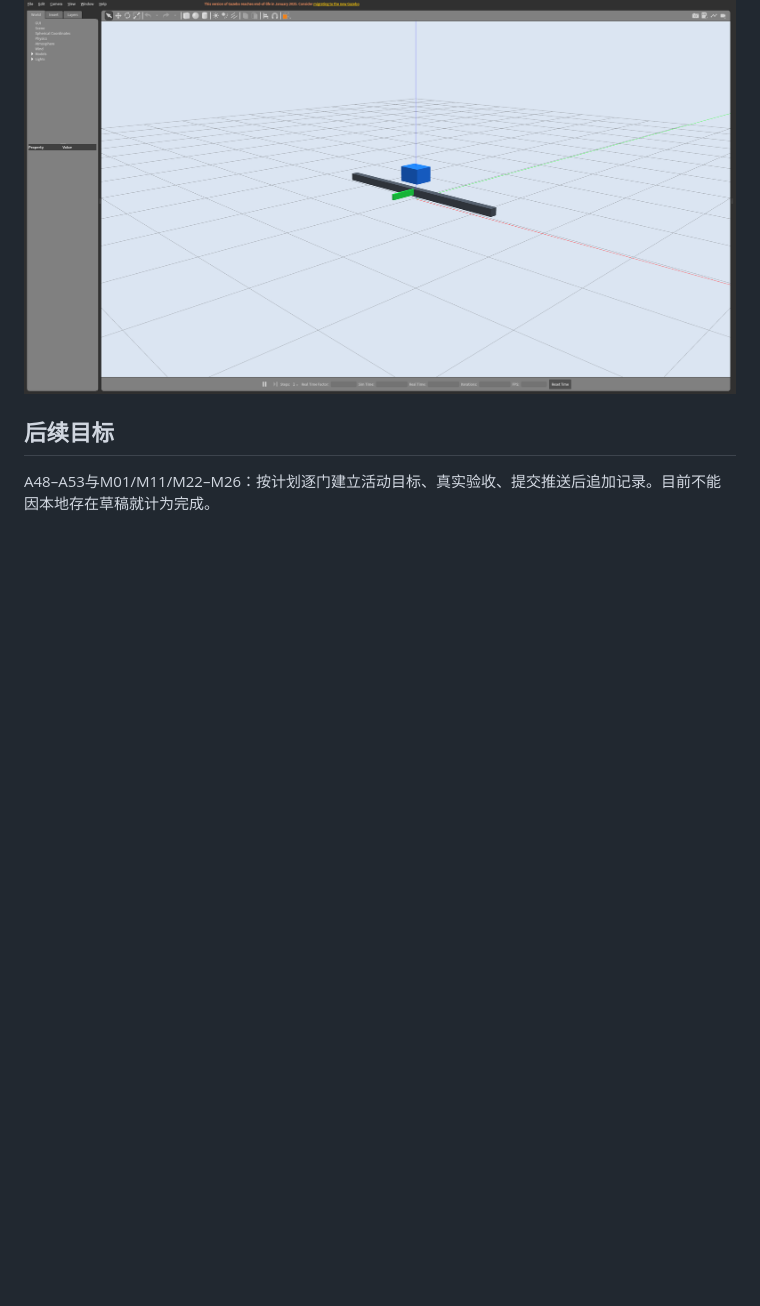
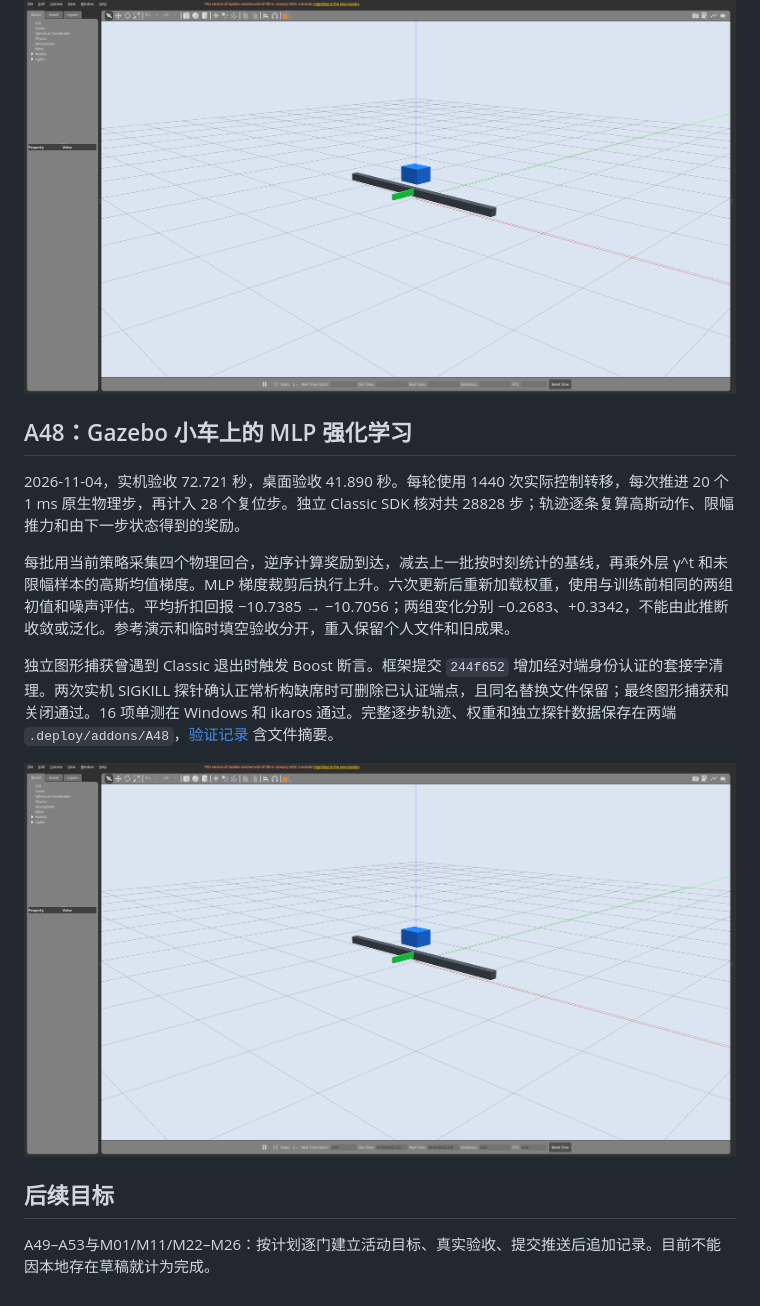
Before and after one commit to StareamCather/GbTeach, a Markdown page: docs/EXPANSION_VALIDATION.md, the part around the change. Rendered like a GitHub page; pictures changed too: docs/images/a48-reinforcement.png (added); blank space fills up the shorter version.

Commit message:
feat: teach REINFORCE with paired Gazebo rollouts

```diff
--- a/docs/EXPANSION_VALIDATION.md
+++ b/docs/EXPANSION_VALIDATION.md
@@ -178,6 +178,16 @@ Windows 与 ikaros 的 22 项框架与课程单测通过，原生 SDF 检查通
 
 ![A47 实机轨道小车](images/a47-imitation.png)
 
+## A48：Gazebo 小车上的 MLP 强化学习
+
+2026-11-04，实机验收 72.721 秒，桌面验收 41.890 秒。每轮使用 1440 次实际控制转移，每次推进 20 个 1 ms 原生物理步，再计入 28 个复位步。独立 Classic SDK 核对共 28828 步；轨迹逐条复算高斯动作、限幅推力和由下一步状态得到的奖励。
+
+每批用当前策略采集四个物理回合，逆序计算奖励到达，减去上一批按时刻统计的基线，再乘外层 γ^t 和未限幅样本的高斯均值梯度。MLP 梯度裁剪后执行上升。六次更新后重新加载权重，使用与训练前相同的两组初值和噪声评估。平均折扣回报 −10.7385 → −10.7056；两组变化分别 −0.2683、+0.3342，不能由此推断收敛或泛化。参考演示和临时填空验收分开，重入保留个人文件和旧成果。
+
+独立图形捕获曾遇到 Classic 退出时触发 Boost 断言。框架提交 `244f652` 增加经对端身份认证的套接字清理。两次实机 SIGKILL 探针确认正常析构缺席时可删除已认证端点，且同名替换文件保留；最终图形捕获和关闭通过。16 项单测在 Windows 和 ikaros 通过。完整逐步轨迹、权重和独立探针数据保存在两端 `.deploy/addons/A48`，[验证记录](verification/A48.json) 含文件摘要。
+
+![A48 实机轨道小车](images/a48-reinforcement.png)
+
 ## 后续目标
 
-A48–A53与M01/M11/M22–M26：按计划逐门建立活动目标、真实验收、提交推送后追加记录。目前不能因本地存在草稿就计为完成。
+A49–A53与M01/M11/M22–M26：按计划逐门建立活动目标、真实验收、提交推送后追加记录。目前不能因本地存在草稿就计为完成。
```
Also changed, not shown: 15 other files.
